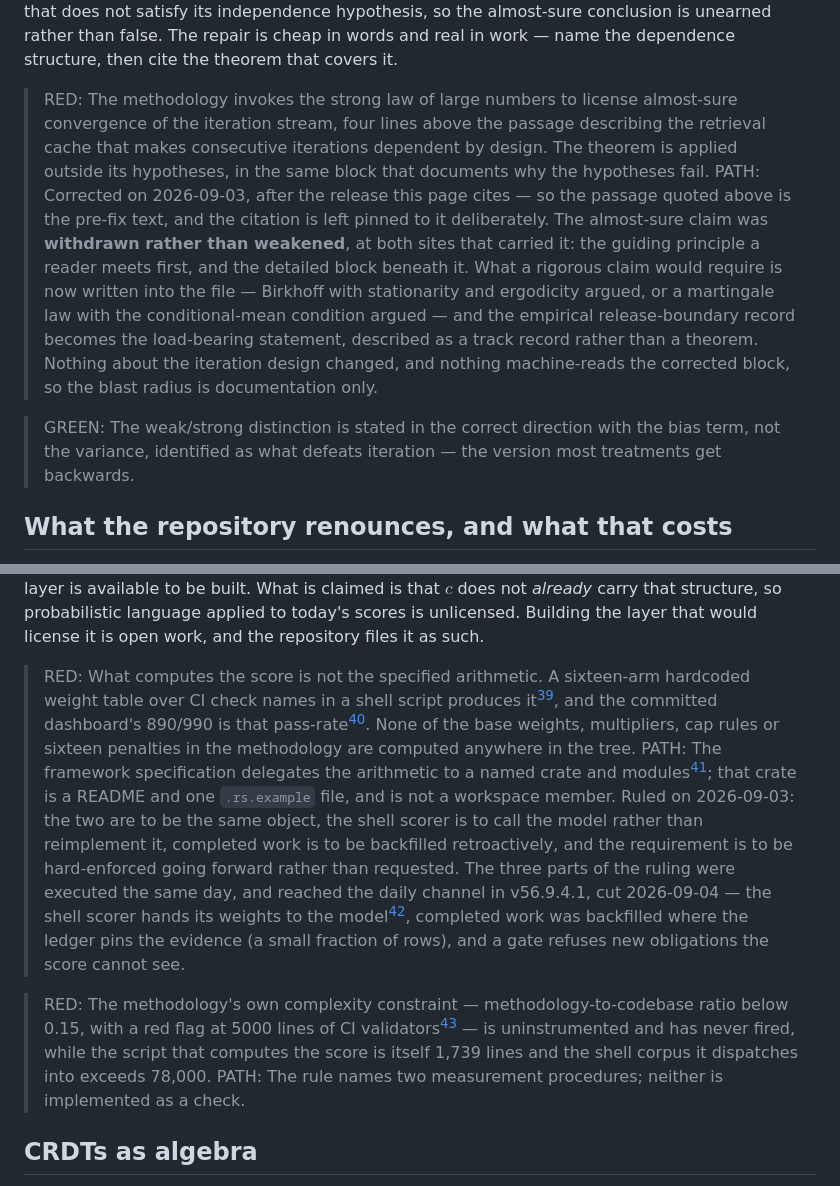
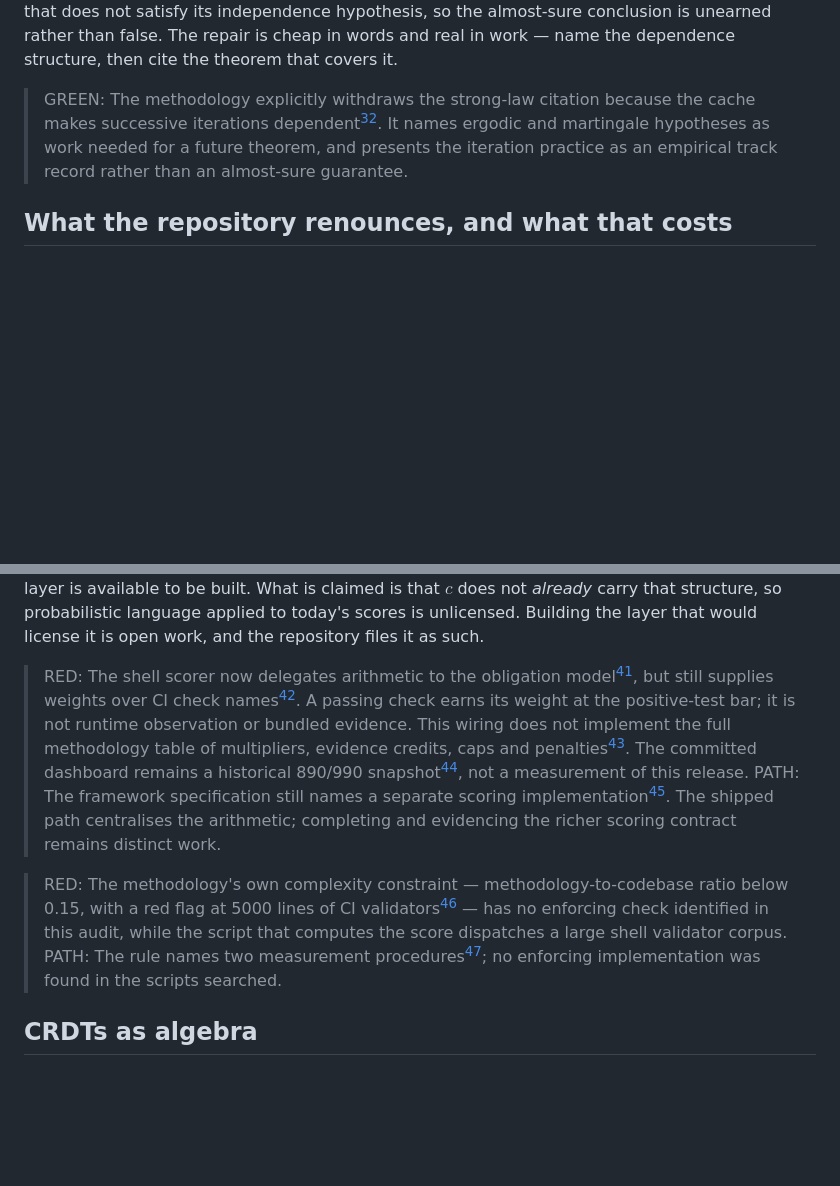
Before and after one commit to 8007342/tillandsias.org, a Markdown page: docs/matrix/level-5-phd.md, 2 parts joined by grey strips. Rendered like a GitHub page; blank space fills up the shorter version.

```diff
--- a/docs/matrix/level-5-phd.md
+++ b/docs/matrix/level-5-phd.md
@@ -236,10 +228,7 @@ independence hypothesis, so the almost-sure conclusion is unearned rather than f
 The repair is cheap in words and real in work — name the dependence structure, then
 cite the theorem that covers it.
 
-> RED: The methodology invokes the strong law of large numbers to license almost-sure convergence of the iteration stream, four lines above the passage describing the retrieval cache that makes consecutive iterations dependent by design. The theorem is applied outside its hypotheses, in the same block that documents why the hypotheses fail.
-> PATH: Corrected on 2026-09-03, after the release this page cites — so the passage quoted above is the pre-fix text, and the citation is left pinned to it deliberately. The almost-sure claim was **withdrawn rather than weakened**, at both sites that carried it: the guiding principle a reader meets first, and the detailed block beneath it. What a rigorous claim would require is now written into the file — Birkhoff with stationarity and ergodicity argued, or a martingale law with the conditional-mean condition argued — and the empirical release-boundary record becomes the load-bearing statement, described as a track record rather than a theorem. Nothing about the iteration design changed, and nothing machine-reads the corrected block, so the blast radius is documentation only.
-
-> GREEN: The weak/strong distinction is stated in the correct direction with the bias term, not the variance, identified as what defeats iteration — the version most treatments get backwards.
+> GREEN: The methodology explicitly withdraws the strong-law citation because the cache makes successive iterations dependent[^16]. It names ergodic and martingale hypotheses as work needed for a future theorem, and presents the iteration practice as an empirical track record rather than an almost-sure guarantee.
 
 ## What the repository renounces, and what that costs
 
@@ -289,11 +278,11 @@ that $c$ does not *already* carry that structure, so probabilistic language appl
 to today's scores is unlicensed. Building the layer that would license it is open
 work, and the repository files it as such.
 
-> RED: What computes the score is not the specified arithmetic. A sixteen-arm hardcoded weight table over CI check names in a shell script produces it[^27], and the committed dashboard's 890/990 is that pass-rate[^28]. None of the base weights, multipliers, cap rules or sixteen penalties in the methodology are computed anywhere in the tree.
-> PATH: The framework specification delegates the arithmetic to a named crate and modules[^29]; that crate is a README and one `.rs.example` file, and is not a workspace member. Ruled on 2026-09-03: the two are to be the same object, the shell scorer is to call the model rather than reimplement it, completed work is to be backfilled retroactively, and the requirement is to be hard-enforced going forward rather than requested. The three parts of the ruling were executed the same day, and reached the daily channel in v56.9.4.1, cut 2026-09-04 — the shell scorer hands its weights to the model[^43], completed work was backfilled where the ledger pins the evidence (a small fraction of rows), and a gate refuses new obligations the score cannot see.
+> RED: The shell scorer now delegates arithmetic to the obligation model[^43], but still supplies weights over CI check names[^27]. A passing check earns its weight at the positive-test bar; it is not runtime observation or bundled evidence. This wiring does not implement the full methodology table of multipliers, evidence credits, caps and penalties[^15]. The committed dashboard remains a historical 890/990 snapshot[^28], not a measurement of this release.
+> PATH: The framework specification still names a separate scoring implementation[^29]. The shipped path centralises the arithmetic; completing and evidencing the richer scoring contract remains distinct work.
 
-> RED: The methodology's own complexity constraint — methodology-to-codebase ratio below 0.15, with a red flag at 5000 lines of CI validators[^30] — is uninstrumented and has never fired, while the script that computes the score is itself 1,739 lines and the shell corpus it dispatches into exceeds 78,000.
-> PATH: The rule names two measurement procedures; neither is implemented as a check.
+> RED: The methodology's own complexity constraint — methodology-to-codebase ratio below 0.15, with a red flag at 5000 lines of CI validators[^30] — has no enforcing check identified in this audit, while the script that computes the score dispatches a large shell validator corpus.
+> PATH: The rule names two measurement procedures[^30]; no enforcing implementation was found in the scripts searched.
 
 ## CRDTs as algebra
 
```
Also changed, not shown: other parts of docs/matrix/level-5-phd.md (+51 -56 lines), 2 other files.
